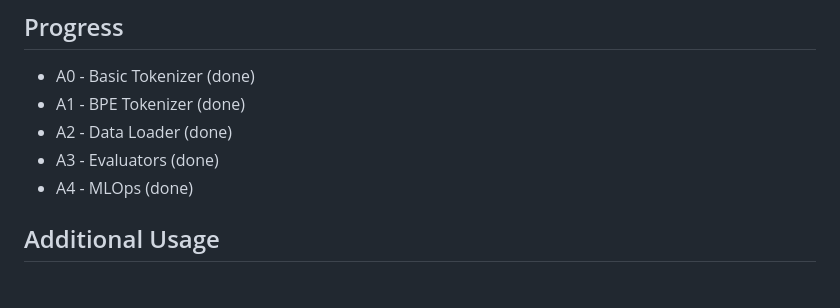
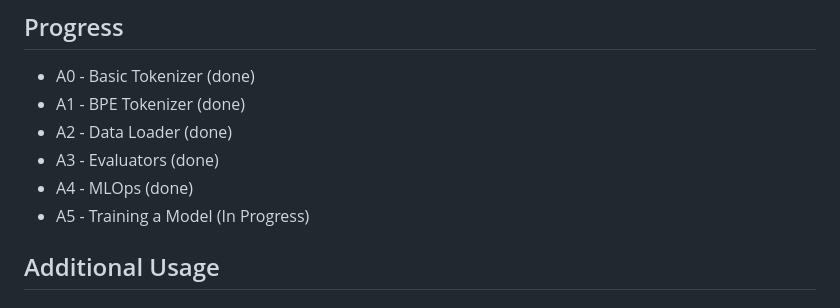
Before and after one commit to IMJONEZZ/USU-LLM-Class-F26, a Markdown page: README.md, the part around the change. GitHub-like rendering.

Commit message:
new branch

```diff
--- a/README.md
+++ b/README.md
@@ -67,6 +67,7 @@ The course supports Claude Code and Codex. Both assistants follow the same stude
 - A2 - Data Loader (done)
 - A3 - Evaluators (done)
 - A4 - MLOps (done)
+- A5 - Training a Model (In Progress)
 
 ## Additional Usage
 
```
